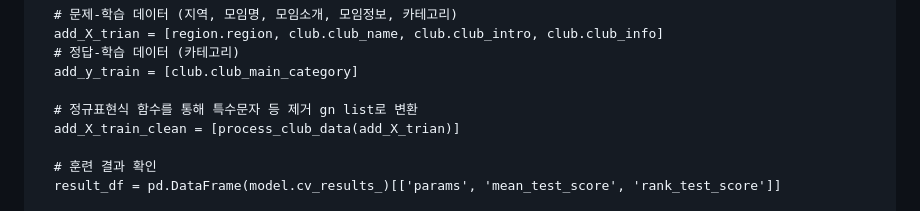
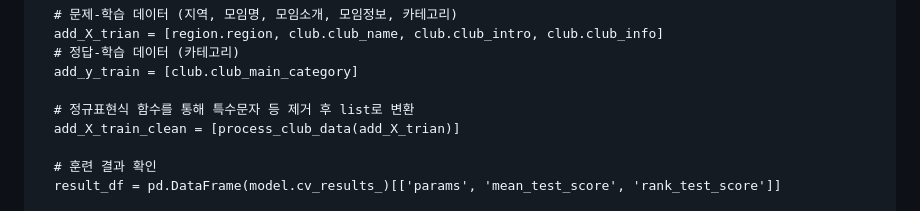
Before and after one commit to songseogyeong/project-django_with_ai, a Markdown page: README.md, the part around the change. GitHub-like rendering; folded sections open.

```diff
--- a/README.md
+++ b/README.md
@@ -1007,7 +1007,7 @@ FileNotFoundError: [Errno 2] No such file or directory: 'C:\\study\\teenplay_ser
     # 정답-학습 데이터 (카테고리)
     add_y_train = [club.club_main_category]
 
-    # 정규표현식 함수를 통해 특수문자 등 제거 gn list로 변환
+    # 정규표현식 함수를 통해 특수문자 등 제거 후 list로 변환
     add_X_train_clean = [process_club_data(add_X_trian)]
 
     # 훈련 결과 확인
```
